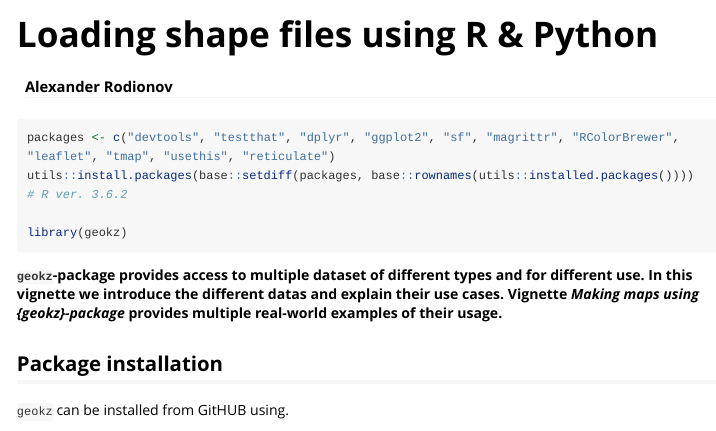
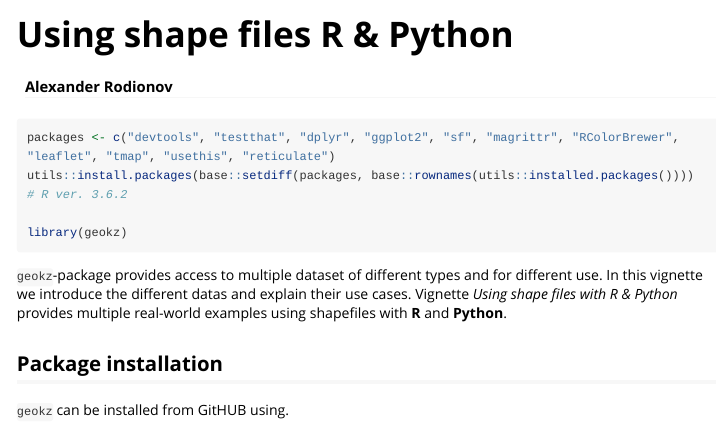
Before and after one commit to arodionoff/geokz, an R Markdown document (vignettes/using_shapefiles.Rmd): the page in a window 1100 px wide, from its top. Rendered offline with R 4.5, knitr and Pandoc, with nearby package versions; some code elsewhere in the file could not run offline; long lines of code are wrapped.

Commit message:
Correct text in `vignettes\using_shapefiles.Rmd`

````diff
--- a/vignettes/using_shapefiles.Rmd
+++ b/vignettes/using_shapefiles.Rmd
@@ -1,9 +1,9 @@
 ---
-title: "Loading shape files using R & Python"
+title: "Using shape files R & Python"
 author: "Alexander Rodionov"
 output: rmarkdown::html_vignette
 vignette: >
-  %\VignetteIndexEntry{Loading shape files using R & Python}
+  %\VignetteIndexEntry{Using shape files with R & Python}
   %\VignetteEncoding{UTF-8}
   %\VignetteEngine{knitr::rmarkdown}
 editor_options:
@@ -25,7 +25,7 @@ utils::install.packages(base::setdiff(packages, base::rownames(utils::installed.
 library(geokz)
 ```
 
-**`geokz`-package provides access to multiple dataset of different types and for different use. In this vignette we introduce the different datas and explain their use cases. Vignette *Making maps using {geokz}-package* provides multiple real-world examples of their usage.**
+`geokz`-package provides access to multiple dataset of different types and for different use. In this vignette we introduce the different datas and explain their use cases. Vignette *Using shape files with R & Python* provides multiple real-world examples using shapefiles with **R** and **Python**.
 
 ## Package installation {#package_installation}
 
````
